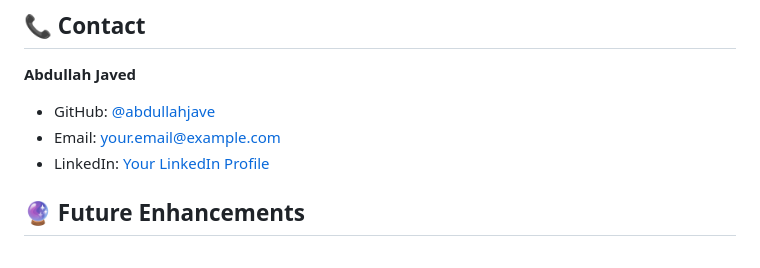
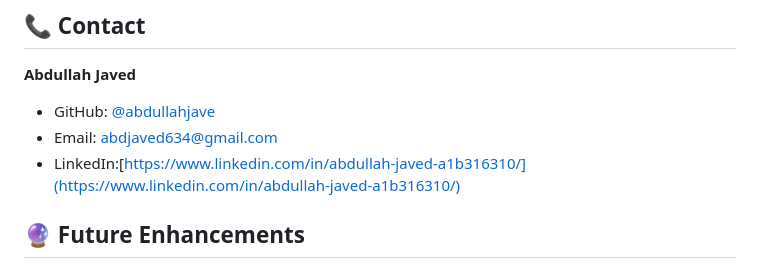
Before and after one commit to abdullahjave/Movie-Recomendation-System-using-ML, a Markdown page: README.md, the part around the change. GitHub-like rendering.

```diff
--- a/README.md
+++ b/README.md
@@ -203,8 +203,8 @@ This project is licensed under the MIT License - see the [LICENSE](LICENSE) file
 
 **Abdullah Javed**
 - GitHub: [@abdullahjave](https://github.com/abdullahjave)
-- Email: your.email@example.com
-- LinkedIn: [Your LinkedIn Profile](https://linkedin.com/in/yourprofile)
+- Email: abdjaved634@gmail.com
+- LinkedIn:[https://www.linkedin.com/in/abdullah-javed-a1b316310/](https://www.linkedin.com/in/abdullah-javed-a1b316310/)
 
 ## 🔮 Future Enhancements
 
```
